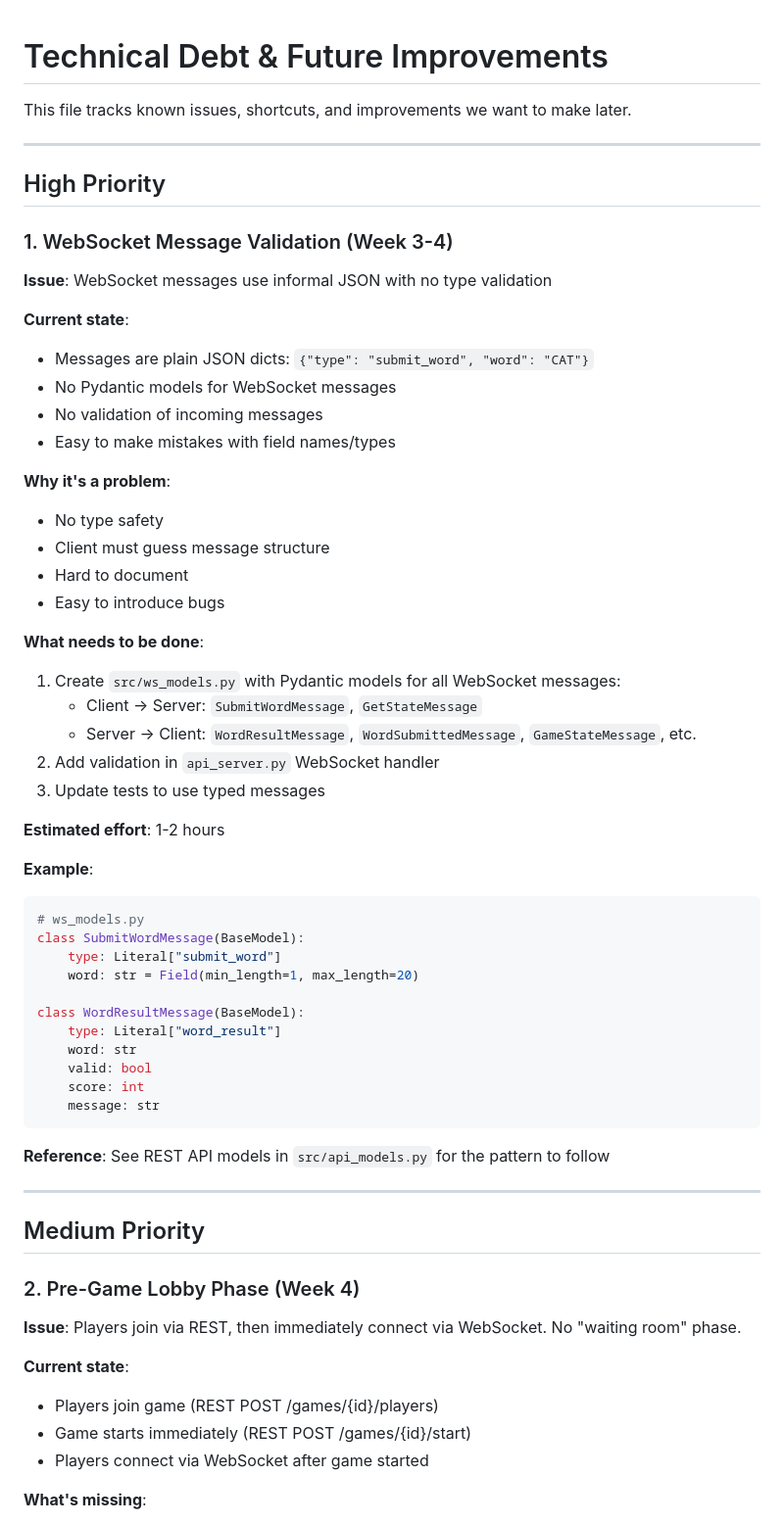
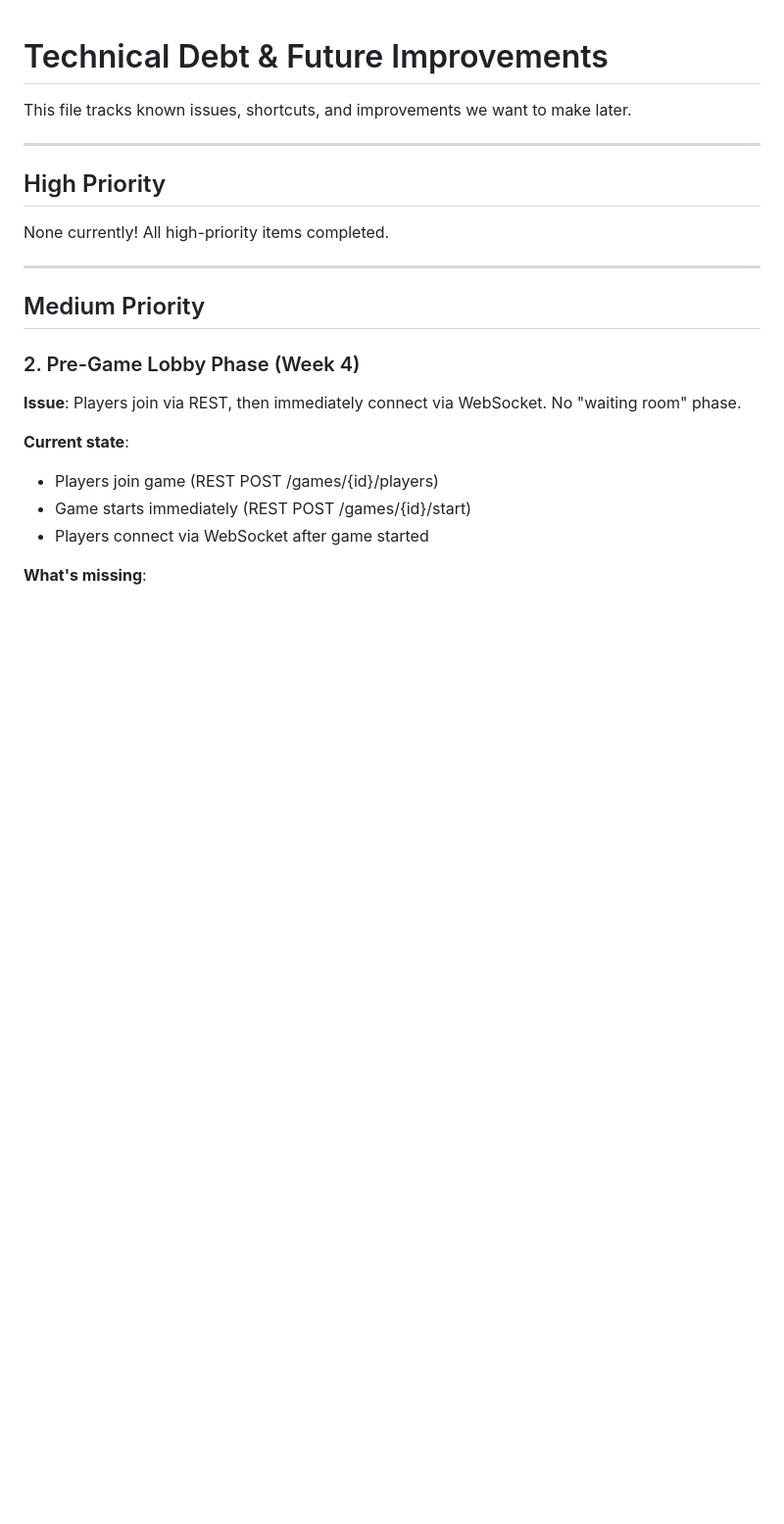
Before and after one commit to HiroAntagonist/boggle-game, a Markdown page: TECHNICAL_DEBT.md, the part around one of its changes. Shown at 98% size. Rendered like a GitHub page; blank space fills up the shorter version.

Commit message:
docs: mark WebSocket message validation as completed
Moved WebSocket message validation from High Priority to Completed Items.
Documented implementation details, benefits, and test coverage.

All high-priority technical debt items now completed!

🤖 Generated with [Claude Code](https://claude.com/claude-code)

Co-Authored-By: Claude <noreply@anthropic.com>

````diff
--- a/TECHNICAL_DEBT.md
+++ b/TECHNICAL_DEBT.md
@@ -6,47 +6,7 @@ This file tracks known issues, shortcuts, and improvements we want to make later
 
 ## High Priority
 
-### 1. WebSocket Message Validation (Week 3-4)
-
-**Issue**: WebSocket messages use informal JSON with no type validation
-
-**Current state**:
-- Messages are plain JSON dicts: `{"type": "submit_word", "word": "CAT"}`
-- No Pydantic models for WebSocket messages
-- No validation of incoming messages
-- Easy to make mistakes with field names/types
-
-**Why it's a problem**:
-- No type safety
-- Client must guess message structure
-- Hard to document
-- Easy to introduce bugs
-
-**What needs to be done**:
-1. Create `src/ws_models.py` with Pydantic models for all WebSocket messages:
-   - Client → Server: `SubmitWordMessage`, `GetStateMessage`
-   - Server → Client: `WordResultMessage`, `WordSubmittedMessage`, `GameStateMessage`, etc.
-2. Add validation in `api_server.py` WebSocket handler
-3. Update tests to use typed messages
-
-**Estimated effort**: 1-2 hours
-
-**Example**:
-```python
-# ws_models.py
-class SubmitWordMessage(BaseModel):
-    type: Literal["submit_word"]
-    word: str = Field(min_length=1, max_length=20)
-
-class WordResultMessage(BaseModel):
-    type: Literal["word_result"]
-    word: str
-    valid: bool
-    score: int
-    message: str
-```
-
-**Reference**: See REST API models in `src/api_models.py` for the pattern to follow
+None currently! All high-priority items completed.
 
 ---
 
````
Also changed, not shown: other parts of TECHNICAL_DEBT.md (+28 -0 lines).
